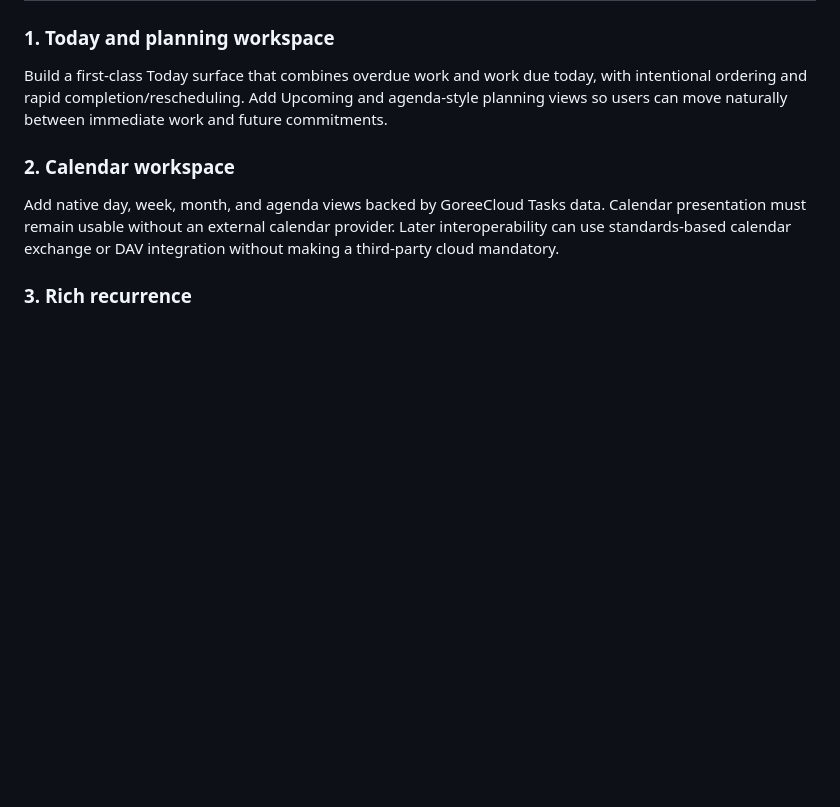
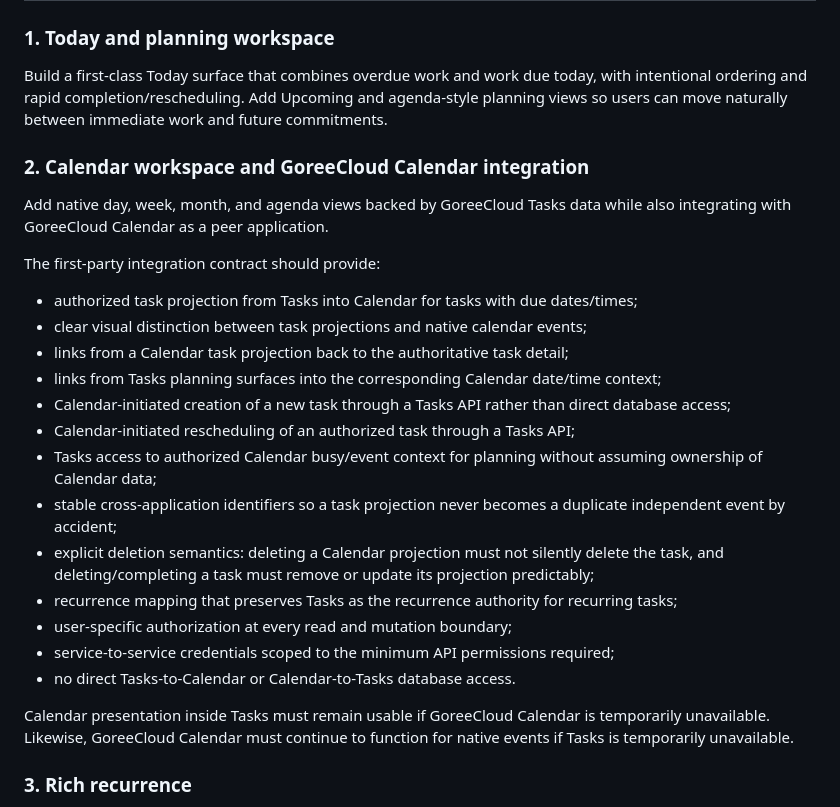
Before and after one commit to GoreeCloud/goreecloud-tasks, a Markdown page: docs/native-productivity-roadmap.md, the part around one of its changes. Rendered like a GitHub page; blank space fills up the shorter version.

```diff
--- a/docs/native-productivity-roadmap.md
+++ b/docs/native-productivity-roadmap.md
@@ -29,9 +31,27 @@ The current application already provides a strong base for this work:
 
 Build a first-class Today surface that combines overdue work and work due today, with intentional ordering and rapid completion/rescheduling. Add Upcoming and agenda-style planning views so users can move naturally between immediate work and future commitments.
 
-### 2. Calendar workspace
+### 2. Calendar workspace and GoreeCloud Calendar integration
 
-Add native day, week, month, and agenda views backed by GoreeCloud Tasks data. Calendar presentation must remain usable without an external calendar provider. Later interoperability can use standards-based calendar exchange or DAV integration without making a third-party cloud mandatory.
+Add native day, week, month, and agenda views backed by GoreeCloud Tasks data while also integrating with GoreeCloud Calendar as a peer application.
+
+The first-party integration contract should provide:
+
+- authorized task projection from Tasks into Calendar for tasks with due dates/times;
+- clear visual distinction between task projections and native calendar events;
+- links from a Calendar task projection back to the authoritative task detail;
+- links from Tasks planning surfaces into the corresponding Calendar date/time context;
+- Calendar-initiated creation of a new task through a Tasks API rather than direct database access;
+- Calendar-initiated rescheduling of an authorized task through a Tasks API;
+- Tasks access to authorized Calendar busy/event context for planning without assuming ownership of Calendar data;
+- stable cross-application identifiers so a task projection never becomes a duplicate independent event by accident;
+- explicit deletion semantics: deleting a Calendar projection must not silently delete the task, and deleting/completing a task must remove or update its projection predictably;
+- recurrence mapping that preserves Tasks as the recurrence authority for recurring tasks;
+- user-specific authorization at every read and mutation boundary;
+- service-to-service credentials scoped to the minimum API permissions required;
+- no direct Tasks-to-Calendar or Calendar-to-Tasks database access.
+
+Calendar presentation inside Tasks must remain usable if GoreeCloud Calendar is temporarily unavailable. Likewise, GoreeCloud Calendar must continue to function for native events if Tasks is temporarily unavailable.
 
 ### 3. Rich recurrence
 
```
Also changed, not shown: other parts of docs/native-productivity-roadmap.md (+36 -11 lines).
